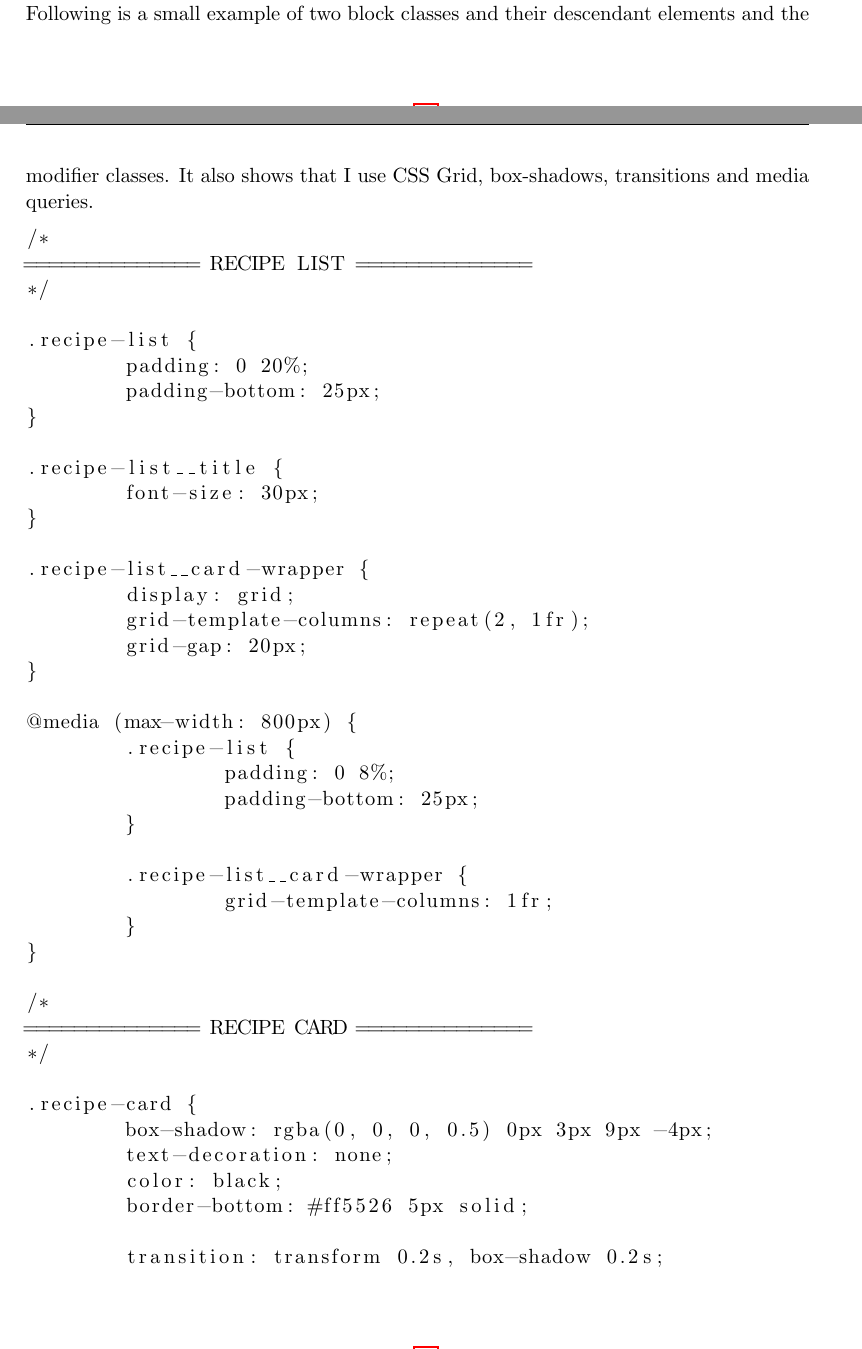
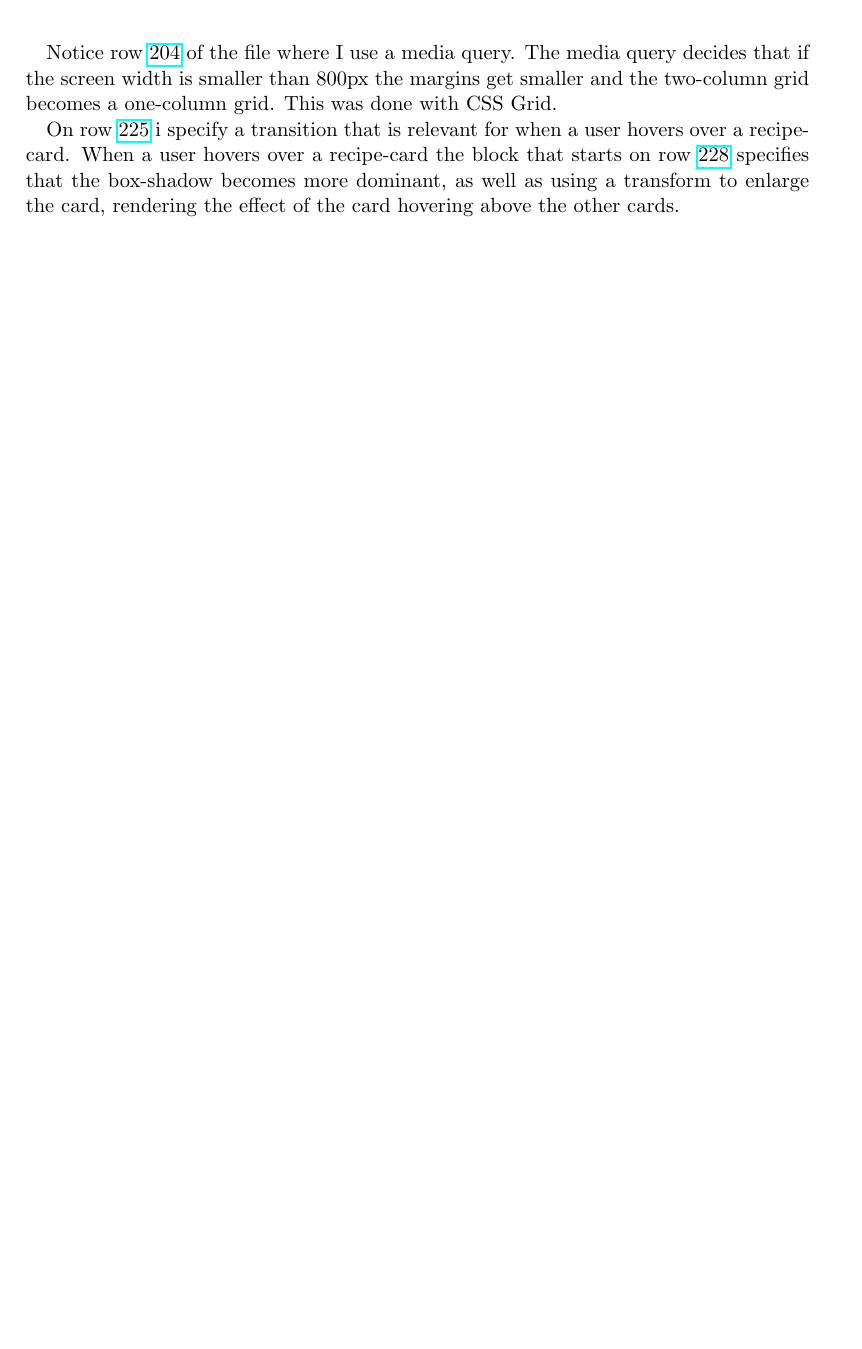
Before and after one commit to juliuscc/receps-recept, a LaTeX problem sheet (reports/homework-1/id1354-report-template.tex): two parts of pages 3 and 4 of 11 before the commit and part of page 4 of 9 after it, the two joined at a grey line, cut at the place of the change, the shorter picture padded with empty space. Compiled offline with pdfLaTeX.

Commit message:
Totally finished hw 1 for real

```diff
--- a/reports/homework-1/id1354-report-template.tex
+++ b/reports/homework-1/id1354-report-template.tex
@@ -124,47 +124,8 @@ It contains four HTML-files which each correspond a page, two CSS style sheets w
 The HTML pages and the style sheet were all submitted to the W3C Markup Validation Service. All the four HTML-files and the CSS style sheet showed no errors or warnings. A CSS reset style sheet was used. Normalize.js was the reset style sheet used. It was added in the head before any other style sheets. All pages looked the same on all tested browsers.
 
 \subsection{CSS}
-The CSS is written with BEM methodology to make it easier to work with. Here is the link to the file: \href{https://github.com/juliuscc/kth-id1354/blob/master/homework-1/style.css}{https://github.com/juliuscc/kth-id1354/blob/master/homework-1/style.css}. For horizontal alignment i use mostly percentages to ensure that the web site always looks nice. I also use media queries to change the style based on screen size. Following is a small example of two block classes and their descendant elements and the modifier classes. It also shows that I use CSS Grid, box-shadows, transitions and media queries.
+The CSS is written with BEM methodology to make it easier to work with. Here is the link to the file: \href{https://github.com/juliuscc/kth-id1354/blob/master/homework-1/style.css}{https://github.com/juliuscc/kth-id1354/blob/master/homework-1/style.css}. For horizontal alignment i use mostly percentages to ensure that the web site always looks nice. I also use media queries to change the style based on screen size.
 
-\begin{lstlisting}
-/*
-============== RECIPE LIST ==============
-*/
+Notice row \href{https://github.com/juliuscc/kth-id1354/blob/090d3fcab0dbe83d8e9b82e8ad858ea1843d1ffe/homework-1/style.css#L204}{204} of the file where I use a media query. The media query decides that if the screen width is smaller than 800px the margins get smaller and the two-column grid becomes a one-column grid. This was done with CSS Grid.
 
-.recipe-list {
-	padding: 0 20%;
-	padding-bottom: 25px;
-}
-
-.recipe-list__title {
-	font-size: 30px;
-}
-
-.recipe-list__card-wrapper {
-	display: grid;
-	grid-template-columns: repeat(2, 1fr);
-	grid-gap: 20px;
-}
-
-@media (max-width: 800px) {
-	.recipe-list {
-		padding: 0 8%;
-		padding-bottom: 25px;
-	}
-
-	.recipe-list__card-wrapper {
-		grid-template-columns: 1fr;
-	}
-}
-
-/*
-============== RECIPE CARD ==============
-*/
-
-.recipe-card {
-	box-shadow: rgba(0, 0, 0, 0.5) 0px 3px 9px -4px;
-	text-decoration: none;
-	color: black;
-	border-bottom: #ff5526 5px solid;
-
-	transition: transform 0.2s, box-shadow 0.2s;
+On row \href{https://github.com/juliuscc/kth-id1354/blob/090d3fcab0dbe83d8e9b82e8ad858ea1843d1ffe/homework-1/style.css#L225}{225} i specify a transition that is relevant for when a user hovers over a recipe-card. When a user hovers over a recipe-card the block that starts on row \href{https://github.com/juliuscc/kth-id1354/blob/090d3fcab0dbe83d8e9b82e8ad858ea1843d1ffe/homework-1/style.css#L228}{228} specifies that the box-shadow becomes more dominant, as well as using a transform to enlarge the card, rendering the effect of the card hovering above the other cards.
```
Also changed, not shown: reports/homework-1/id1354-report-template.tex (28 more changed lines).
